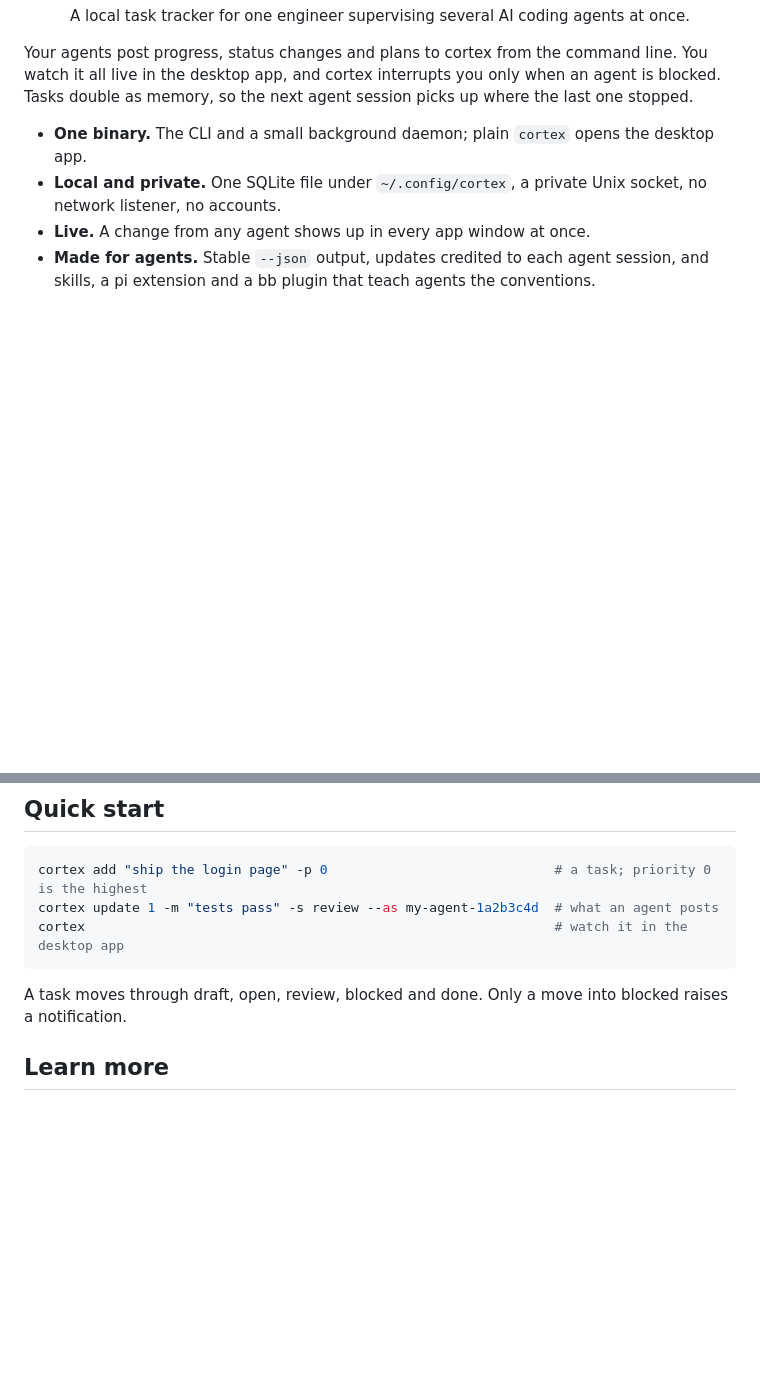
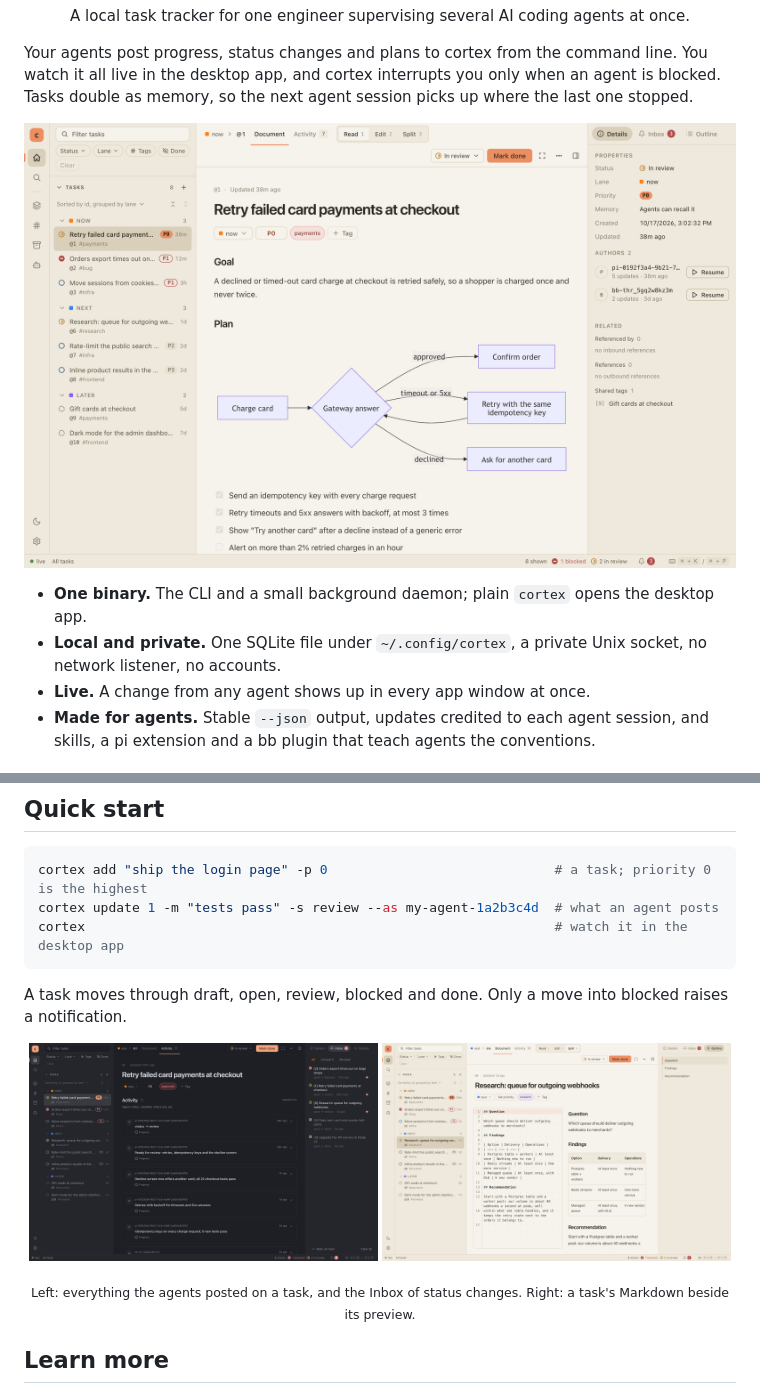
Before and after one commit to kalindudc/cortex, a Markdown page: README.md, 2 parts joined by grey strips. Drawn GitHub-style; pictures changed too: docs/images/activity.png (added), docs/images/split.png (added), docs/images/tasks.png (added); blank space fills up the shorter version.

Commit message:
show the desktop app in the README
Three screenshots of the desktop app go into docs/images: the task list by
lane beside an agent's plan with its diagram and authors (under the intro),
then a task's Activity in dark beside the Inbox, and Split view of a task's
Markdown beside its preview (side by side after the quick start).

They were taken on a throwaway database seeded with a fictional project, in a
sandbox with its own home, config and runtime directories and a fake gh user,
so no real task, name, hostname or path appears in them.

```diff
--- a/README.md
+++ b/README.md
@@ -9,6 +9,8 @@
 Your agents post progress, status changes and plans to cortex from the command line. You watch it all live in the
 desktop app, and cortex interrupts you only when an agent is blocked. Tasks double as memory, so the next agent
 session picks up where the last one stopped.
+
+![The desktop app: the task list by lane, an agent's plan with its diagram, and the agents that worked on it](docs/images/tasks.png)
 
 - **One binary.** The CLI and a small background daemon; plain `cortex` opens the desktop app.
 - **Local and private.** One SQLite file under `~/.config/cortex`, a private Unix socket, no network listener, no
@@ -42,6 +44,13 @@ cortex                                                            # watch it in
 
 A task moves through draft, open, review, blocked and done. Only a move into blocked raises a notification.
 
+<p align="center">
+  <img src="docs/images/activity.png" alt="A task's Activity: every update its agents posted, beside the Inbox of status changes" width="49%">
+  <img src="docs/images/split.png" alt="Split view: a task's Markdown in the editor beside its rendered preview and outline" width="49%">
+</p>
+<p align="center"><sub>Left: everything the agents posted on a task, and the Inbox of status changes. Right: a task's
+Markdown beside its preview.</sub></p>
+
 ## Learn more
 
 - [The desktop app](docs/desktop.md): reading, editing and triaging tasks, and how the app is built.
```
